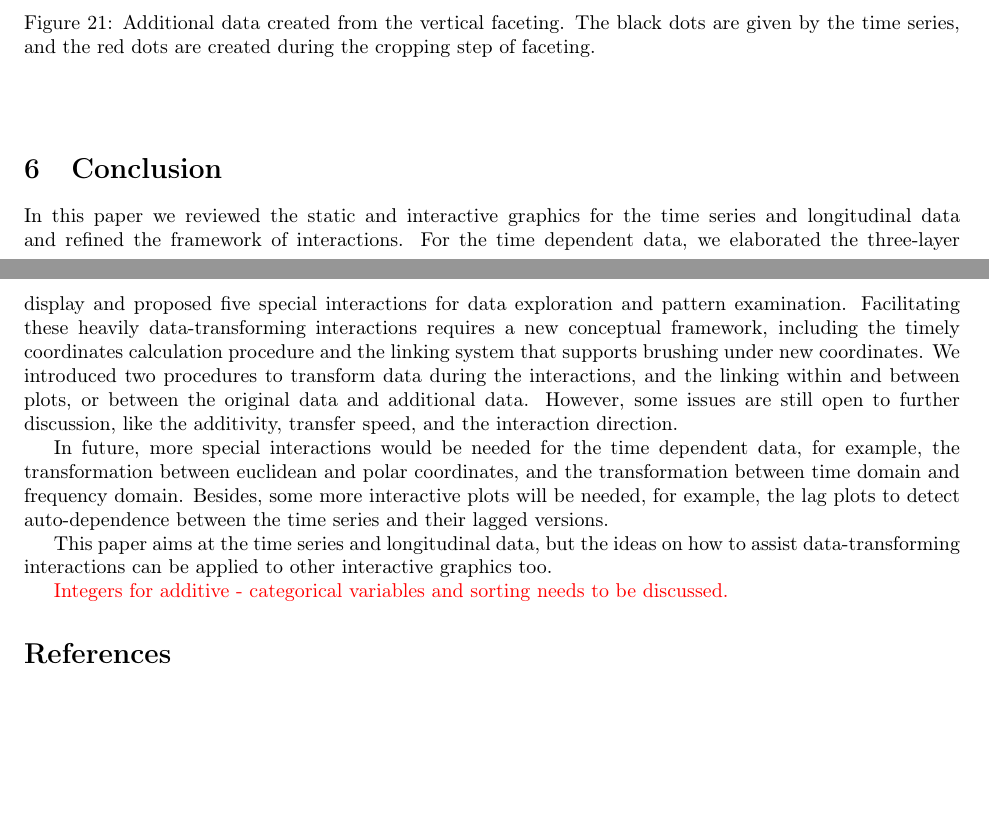
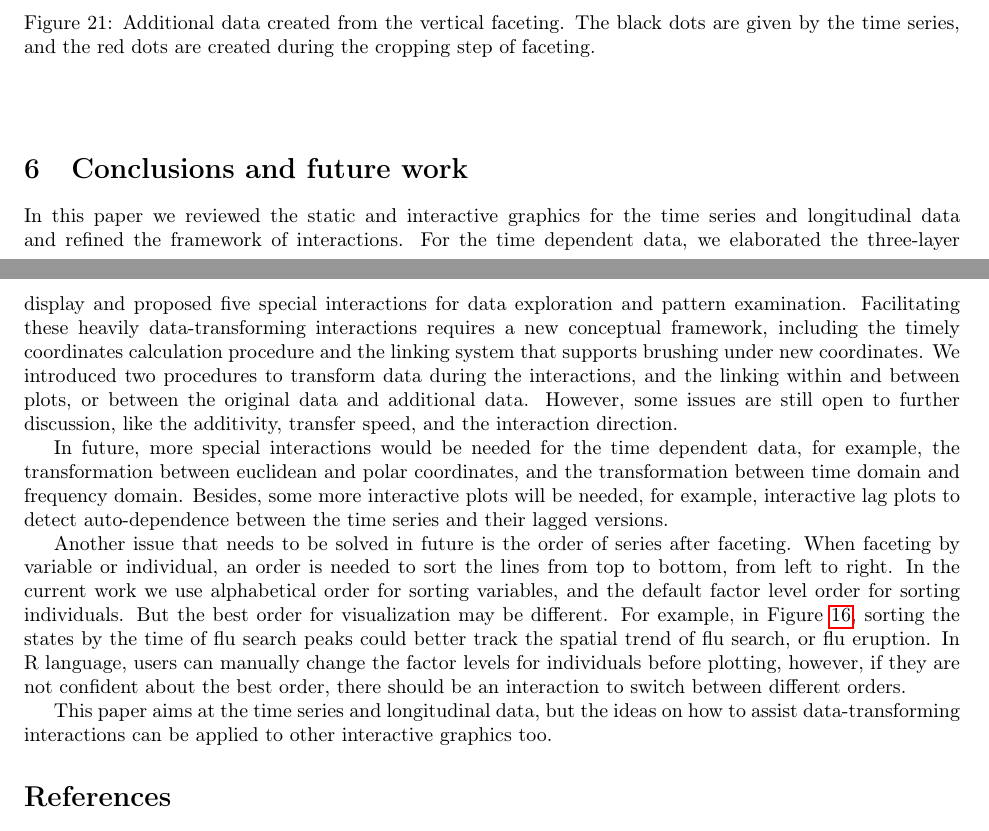
Before and after one commit to ggobi/paper-cranvastime, a LaTeX paper (cranvastime.tex): two parts of pages 28 and 29 of 32, joined at a grey line, cut so that both start at the same text, the shorter picture padded with empty space. Compiled offline with pdfLaTeX; a missing bibliography style is replaced by a similar one.

Commit message:
conclusion

```diff
--- a/cranvastime.tex
+++ b/cranvastime.tex
@@ -1658,7 +1658,7 @@ dots are created during the cropping step of faceting.}
 
 \end{itemize}
 
-\section{Conclusion}
+\section{Conclusions and future work}
 
 In this paper we reviewed the static and interactive graphics for
 the time series and longitudinal data and refined the framework of
@@ -1678,15 +1678,26 @@ In future, more special interactions would be needed for the time
 dependent data, for example, the transformation between euclidean
 and polar coordinates, and the transformation between time domain
 and frequency domain. Besides, some more interactive plots will
-be needed, for example, the lag plots to detect auto-dependence
+be needed, for example, interactive lag plots to detect auto-dependence
 between the time series and their lagged versions.
+
+Another issue that needs to be solved in future is the order of
+series after faceting. When faceting by variable or individual,
+an order is needed to sort the lines from top to bottom, from
+left to right. In the current work we use alphabetical order for
+sorting variables, and the default factor level order for sorting
+individuals. But the best order for visualization may be different.
+For example, in Figure \ref{fig:smoothness}, sorting the states
+by the time of flu search peaks could better track the spatial
+trend of flu search, or flu eruption. In R language, users can
+manually change the factor levels for individuals before plotting,
+however, if they are not confident about the best order, there
+should be an interaction to switch between different orders.
 
 This paper aims at the time series and longitudinal data, but the
 ideas on how to assist data-transforming interactions can be applied
 to other interactive graphics too.
 
-\red{Integers for additive - categorical variables and sorting needs to be discussed.}
-
 \bibliographystyle{apa}
 \bibliography{cranvastime}
 
```
